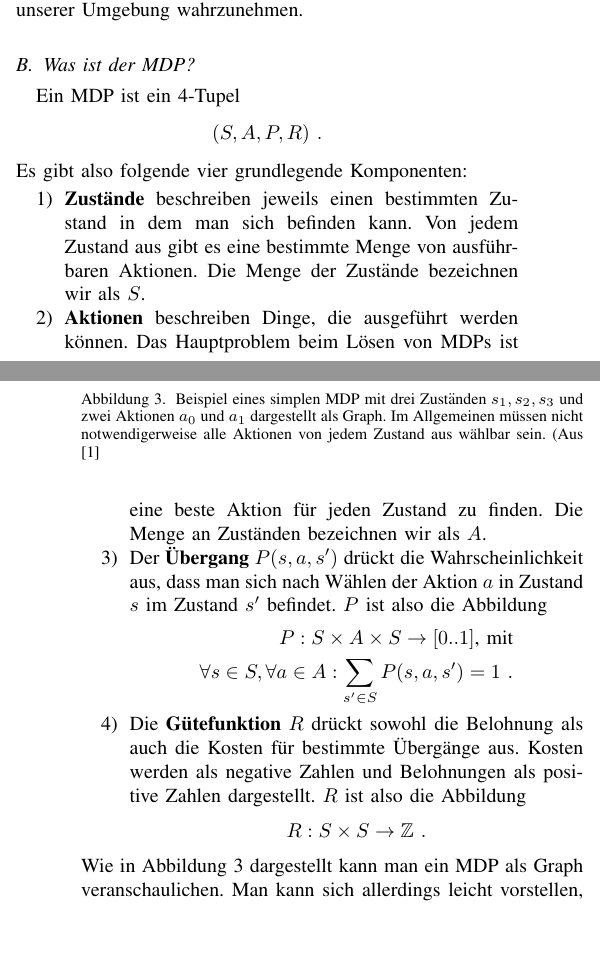
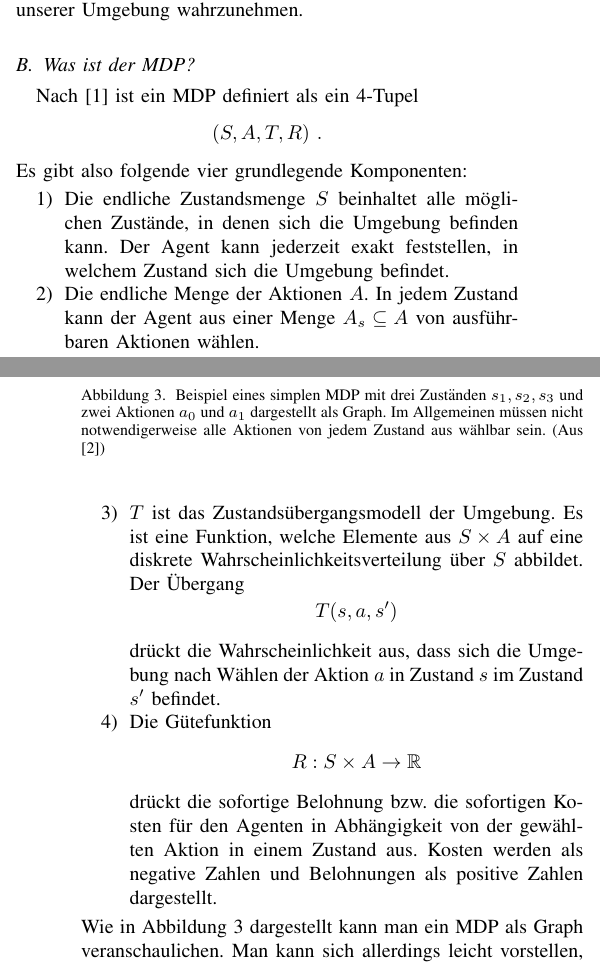
Before and after one commit to Cakem1x/proseminarAnthropomatik_MDP_POMDP, a LaTeX paper (paper.tex): two parts of the columns of pages 1 and 2 of 3, joined at a grey line, cut so that both start at the same text, the shorter picture padded with empty space. Compiled offline with pdfLaTeX.

Commit message:
Changed the formal definition according to the newly referenced paper.

```diff
--- a/paper.tex
+++ b/paper.tex
@@ -86,29 +86,27 @@ Ein Modell, was die Unsicherheit bei der Aktionsausführung von Robotern mit ein
 \begin{figure}[ht]
 	\centering
 	\includegraphics[scale=0.42]{images/MDP_example.png}
-	\caption{Beispiel eines simplen MDP mit drei Zuständen $s_1, s_2, s_3$ und zwei Aktionen $a_0$ und $a_1$ dargestellt als Graph. Im Allgemeinen müssen nicht notwendigerweise alle Aktionen von jedem Zustand aus wählbar sein. (Aus \cite{mistWitz_MDPexample}}
+	\caption{Beispiel eines simplen MDP mit drei Zuständen $s_1, s_2, s_3$ und zwei Aktionen $a_0$ und $a_1$ dargestellt als Graph. Im Allgemeinen müssen nicht notwendigerweise alle Aktionen von jedem Zustand aus wählbar sein. (Aus \cite{mistWitz_MDPexample})}
 	\label{fig:holoch_MDP_example}
 \end{figure}
-Ein MDP ist ein 4-Tupel
+Nach \cite{cassandra1995acting} ist ein MDP definiert als ein 4-Tupel
 \begin{equation}
-	(S, A, P, R) \ .
+	(S, A, T, R) \ .
 \end{equation}
 Es gibt also folgende vier grundlegende Komponenten:
 \begin{enumerate}
-	\item \textbf{Zustände} beschreiben jeweils einen bestimmten Zustand in dem man sich befinden kann. Von jedem Zustand aus gibt es eine bestimmte Menge von ausführbaren Aktionen. Die Menge der Zustände bezeichnen wir als $S$.
-	\item \textbf{Aktionen} beschreiben Dinge, die ausgeführt werden können. Das Hauptproblem beim Lösen von MDPs ist eine beste Aktion für jeden Zustand zu finden. Die Menge an Zuständen bezeichnen wir als $A$.
-	\item Der \textbf{Übergang} $P(s, a, s')$ drückt die Wahrscheinlichkeit aus, dass man sich nach Wählen der Aktion $a$ in Zustand $s$ im Zustand $s'$ befindet. $P$ ist also die Abbildung
+	\item Die endliche Zustandsmenge $S$ beinhaltet alle möglichen Zustände, in denen sich die Umgebung befinden kann. Der Agent kann jederzeit exakt feststellen, in welchem Zustand sich die Umgebung befindet.
+	\item Die endliche Menge der Aktionen $A$. In jedem Zustand kann der Agent aus einer Menge $A_s \subseteq A$ von ausführbaren Aktionen wählen.
+	\item $T$ ist das Zustandsübergangsmodell der Umgebung. Es ist eine Funktion, welche Elemente aus $S \times A$ auf eine diskrete Wahrscheinlichkeitsverteilung über $S$ abbildet. Der Übergang
 	\begin{equation}
-		\begin{split}
-			P: S \times A \times S \rightarrow [0..1] \text{, mit} \\
-			\forall s \in S, \forall a \in A: \sum_{s' \in S} P(s, a, s') = 1 \ .
-		\end{split}
+		T(s, a, s')
 	\end{equation}
-	\item Die \textbf{Gütefunktion} $R$ drückt sowohl die Belohnung als auch die Kosten für bestimmte Übergänge aus. Kosten werden als negative Zahlen und Belohnungen als positive Zahlen dargestellt. $R$ ist also die Abbildung
+	drückt die Wahrscheinlichkeit aus, dass sich die Umgebung nach Wählen der Aktion $a$ in Zustand $s$ im Zustand $s'$ befindet.
+	\item Die Gütefunktion
 	\begin{equation}
-		R: S \times S \rightarrow \mathbb{Z} \ .
-		\label{eq:guetefkt}
+		R: S \times A \rightarrow \mathbb{R}
 	\end{equation}
+	drückt die sofortige Belohnung bzw. die sofortigen Kosten für den Agenten in Abhängigkeit von der gewählten Aktion in einem Zustand aus. Kosten werden als negative Zahlen und Belohnungen als positive Zahlen dargestellt.
 \end{enumerate}
 Wie in Abbildung \ref{fig:holoch_MDP_example} dargestellt kann man ein MDP als Graph veranschaulichen. Man kann sich allerdings leicht vorstellen, dass es ein solcher Graph bei steigender Zustandszahl zunehmen unübersichtlich wird.
 In Abbildung \ref{fig:holoch_MDP_example} ist ein MDP mit drei Zuständen $s_1, s_2, s_3$ und zwei Aktionen $a_0$ und $a_1$. Für jeden Zustand gibt es bei jeder Aktion eine ausgehende Kante mit der Wahrscheinlichkeit des Übergangs in den entsprechenden Zustand als Kantengewicht. Die gelben Pfeile symbolisieren die Belohnung bzw. die Kosten (siehe Gütefunktion(\ref{eq:guetefkt})) für bestimmte Übergänge.
```
